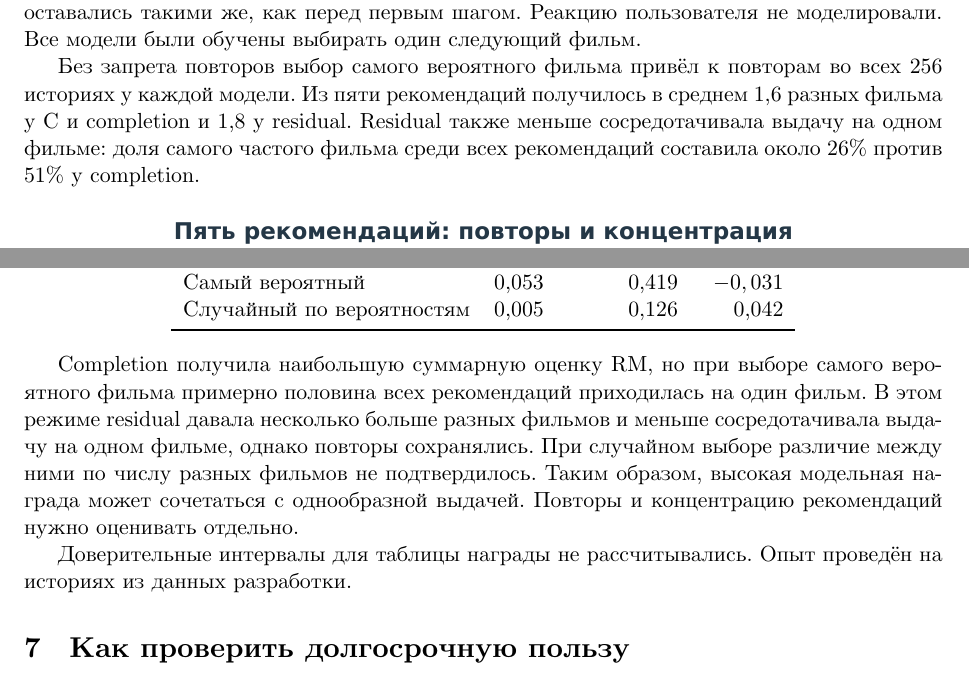
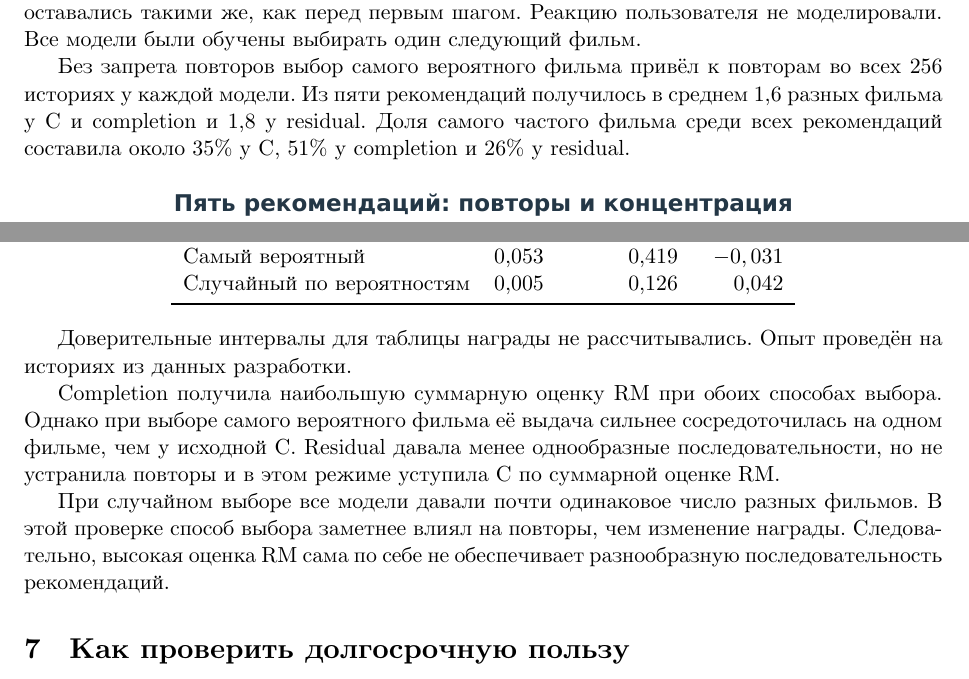
Before and after one commit to suprend/kion-rl-recsys, a LaTeX document (report-latex/main.tex): two parts of pages 4 and 5 of 16, joined at a grey line, cut so that both start at the same text. Compiled offline with XeLaTeX.

Commit message:
Explain multi-step results relative to the baseline

```diff
--- a/report-latex/main.tex
+++ b/report-latex/main.tex
@@ -115,7 +115,7 @@ Residual & 0,43063 \\
 
 Выбранный фильм добавляли в последовательность ID, после чего GPT пересчитывала её представление и оценки. Кандидаты, дополнительные признаки, время и прогнозы RM оставались такими же, как перед первым шагом. Реакцию пользователя не моделировали. Все модели были обучены выбирать один следующий фильм.
 
-Без запрета повторов выбор самого вероятного фильма привёл к повторам во всех 256 историях у каждой модели. Из пяти рекомендаций получилось в среднем 1,6 разных фильма у C и completion и 1,8 у residual. Residual также меньше сосредотачивала выдачу на одном фильме: доля самого частого фильма среди всех рекомендаций составила около 26\% против 51\% у completion.
+Без запрета повторов выбор самого вероятного фильма привёл к повторам во всех 256 историях у каждой модели. Из пяти рекомендаций получилось в среднем 1,6 разных фильма у C и completion и 1,8 у residual. Доля самого частого фильма среди всех рекомендаций составила около 35\% у C, 51\% у completion и 26\% у residual.
 
 \begin{figure}[htbp]
 \centering
@@ -138,9 +138,11 @@ Residual & 0,43063 \\
 \end{tabular}
 \end{center}
 
-Completion получила наибольшую суммарную оценку RM, но при выборе самого вероятного фильма примерно половина всех рекомендаций приходилась на один фильм. В этом режиме residual давала несколько больше разных фильмов и меньше сосредотачивала выдачу на одном фильме, однако повторы сохранялись. При случайном выборе различие между ними по числу разных фильмов не подтвердилось. Таким образом, высокая модельная награда может сочетаться с однообразной выдачей. Повторы и концентрацию рекомендаций нужно оценивать отдельно.
+Доверительные интервалы для таблицы награды не рассчитывались. Опыт проведён на историях из данных разработки.
 
-Доверительные интервалы для таблицы награды не рассчитывались. Опыт проведён на историях из данных разработки.
+Completion получила наибольшую суммарную оценку RM при обоих способах выбора. Однако при выборе самого вероятного фильма её выдача сильнее сосредоточилась на одном фильме, чем у исходной C. Residual давала менее однообразные последовательности, но не устранила повторы и в этом режиме уступила C по суммарной оценке RM.
+
+При случайном выборе все модели давали почти одинаковое число разных фильмов. В этой проверке способ выбора заметнее влиял на повторы, чем изменение награды. Следовательно, высокая оценка RM сама по себе не обеспечивает разнообразную последовательность рекомендаций.
 
 \section{Как проверить долгосрочную пользу}
 
```
Also changed, not shown: REPORT.md (+5 -3 lines), REPORT.pdf.
